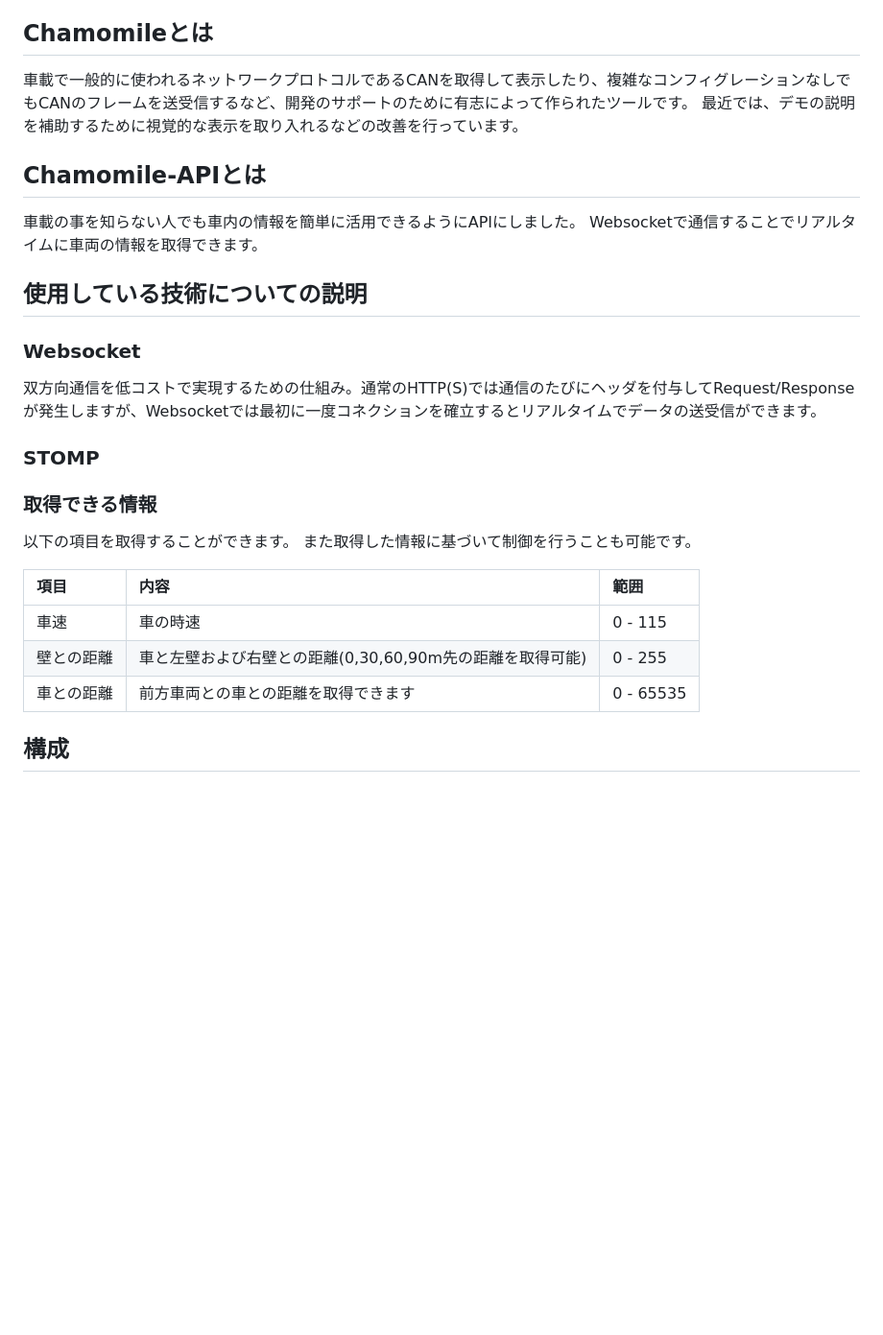
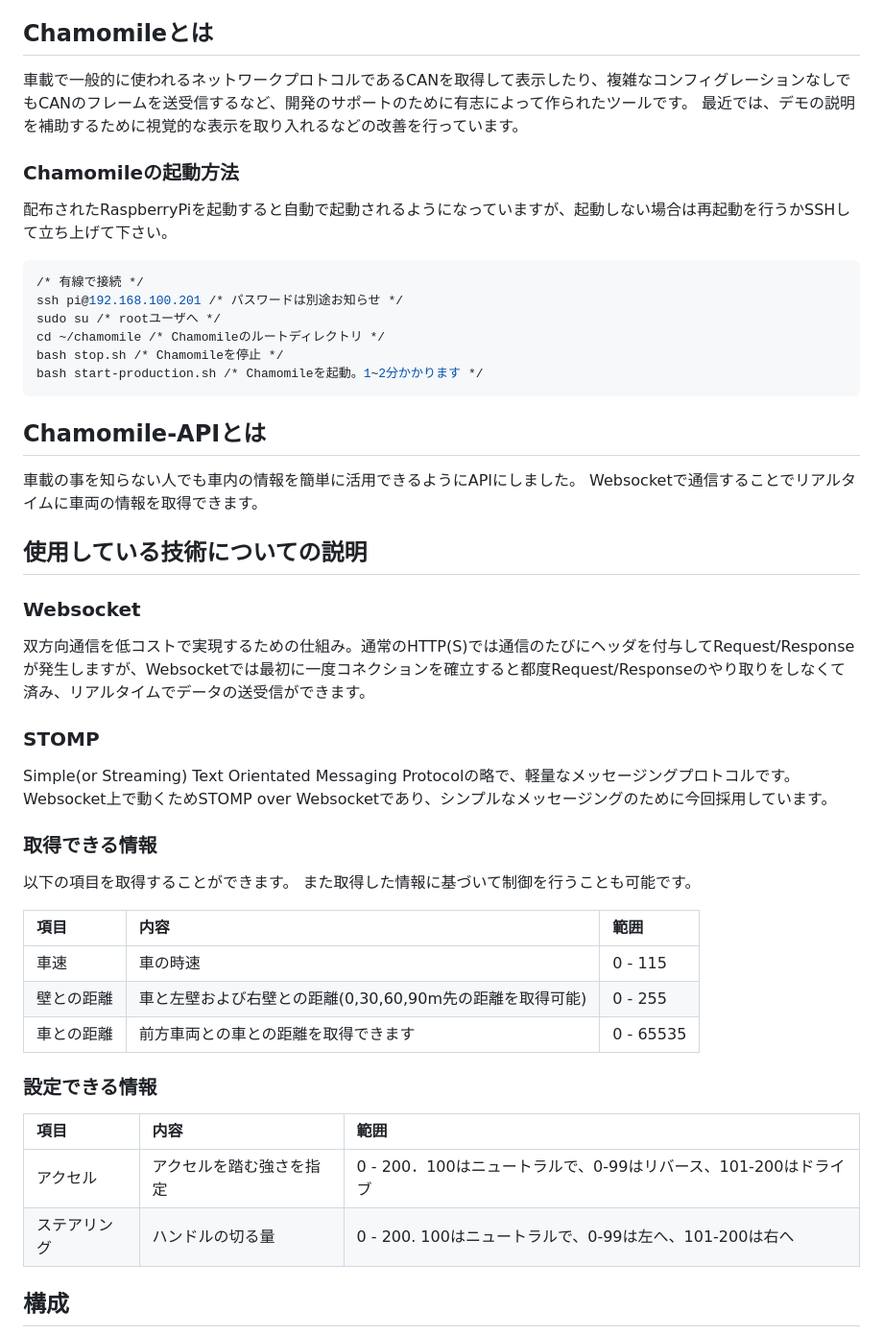
Before and after one commit to technoco/chamomile-client-sample, a Markdown page: README.md, the part around the change printed below. Shown: that part at 96% size. GitHub-like rendering; blank space fills up the shorter version.

````diff
--- a/README.md
+++ b/README.md
@@ -5,14 +5,26 @@
 車載で一般的に使われるネットワークプロトコルであるCANを取得して表示したり、複雑なコンフィグレーションなしでもCANのフレームを送受信するなど、開発のサポートのために有志によって作られたツールです。
 最近では、デモの説明を補助するために視覚的な表示を取り入れるなどの改善を行っています。
 
+### Chamomileの起動方法
+配布されたRaspberryPiを起動すると自動で起動されるようになっていますが、起動しない場合は再起動を行うかSSHして立ち上げて下さい。
+```bash
+/* 有線で接続 */
+ssh pi@192.168.100.201 /* パスワードは別途お知らせ */
+sudo su /* rootユーザへ */
+cd ~/chamomile /* Chamomileのルートディレクトリ */
+bash stop.sh /* Chamomileを停止 */
+bash start-production.sh /* Chamomileを起動。1~2分かかります */
+```
+
 ## Chamomile-APIとは
 車載の事を知らない人でも車内の情報を簡単に活用できるようにAPIにしました。
 Websocketで通信することでリアルタイムに車両の情報を取得できます。
 
 ## 使用している技術についての説明
 ### Websocket
-双方向通信を低コストで実現するための仕組み。通常のHTTP(S)では通信のたびにヘッダを付与してRequest/Responseが発生しますが、Websocketでは最初に一度コネクションを確立するとリアルタイムでデータの送受信ができます。
+双方向通信を低コストで実現するための仕組み。通常のHTTP(S)では通信のたびにヘッダを付与してRequest/Responseが発生しますが、Websocketでは最初に一度コネクションを確立すると都度Request/Responseのやり取りをしなくて済み、リアルタイムでデータの送受信ができます。
 ### STOMP
+Simple(or Streaming) Text Orientated Messaging Protocolの略で、軽量なメッセージングプロトコルです。Websocket上で動くためSTOMP over Websocketであり、シンプルなメッセージングのために今回採用しています。
 
 ### 取得できる情報
 以下の項目を取得することができます。
@@ -24,6 +36,12 @@ Websocketで通信することでリアルタイムに車両の情報を取得
 |壁との距離  |  車と左壁および右壁との距離(0,30,60,90m先の距離を取得可能)|0 - 255|
 |車との距離  |  前方車両との車との距離を取得できます|0 - 65535|
 
+### 設定できる情報
+|項目   | 内容|範囲|
+|:---|:---|:---|
+|アクセル| アクセルを踏む強さを指定|0 - 200．100はニュートラルで、0-99はリバース、101-200はドライブ|
+|ステアリング |ハンドルの切る量|0 - 200. 100はニュートラルで、0-99は左へ、101-200は右へ |
+
 ## 構成
 ![構成イメージ](img/Chamomile.png)
 
````
Also changed, not shown: other parts of README.md (+30 -10 lines), img/chamomileServer.png (added), img/devtools.png (added), 1 other file.
